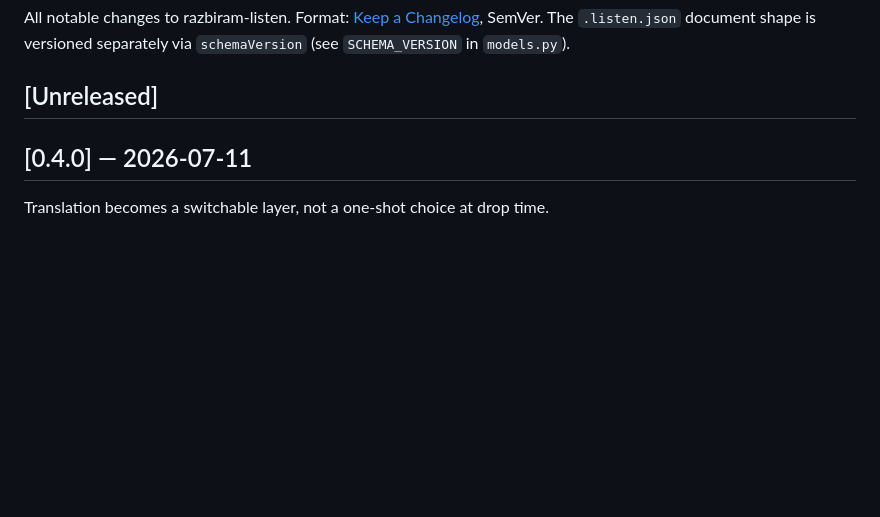
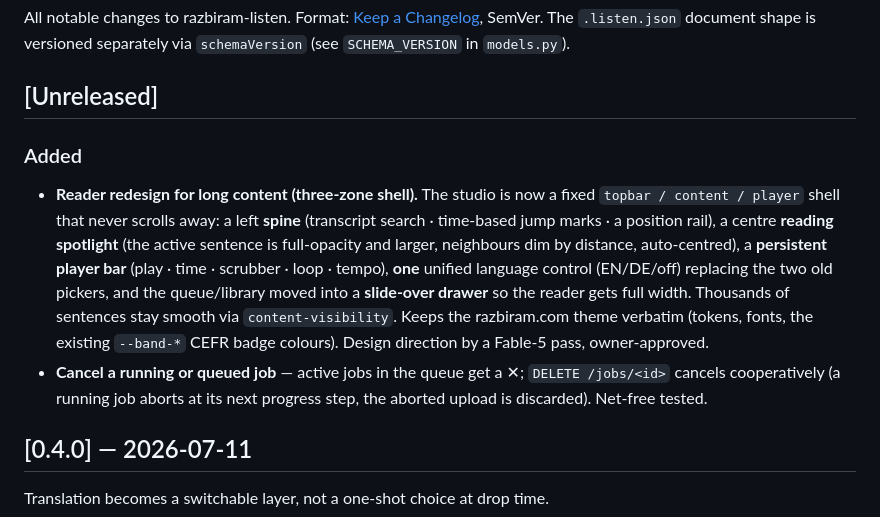
Before and after one commit to leonkoellerwirth-arch/razbiram-listen, a Markdown page: CHANGELOG.md, the part around the change. Rendered like a GitHub page; blank space fills up the shorter version.

```diff
--- a/CHANGELOG.md
+++ b/CHANGELOG.md
@@ -5,6 +5,21 @@ SemVer. The `.listen.json` document shape is versioned separately via
 `schemaVersion` (see `SCHEMA_VERSION` in `models.py`).
 
 ## [Unreleased]
+
+### Added
+- **Reader redesign for long content (three-zone shell).** The studio is now a
+  fixed `topbar / content / player` shell that never scrolls away: a left **spine**
+  (transcript search · time-based jump marks · a position rail), a centre **reading
+  spotlight** (the active sentence is full-opacity and larger, neighbours dim by
+  distance, auto-centred), a **persistent player bar** (play · time · scrubber ·
+  loop · tempo), **one** unified language control (EN/DE/off) replacing the two old
+  pickers, and the queue/library moved into a **slide-over drawer** so the reader
+  gets full width. Thousands of sentences stay smooth via `content-visibility`.
+  Keeps the razbiram.com theme verbatim (tokens, fonts, the existing `--band-*`
+  CEFR badge colours). Design direction by a Fable-5 pass, owner-approved.
+- **Cancel a running or queued job** — active jobs in the queue get a ✕;
+  `DELETE /jobs/<id>` cancels cooperatively (a running job aborts at its next
+  progress step, the aborted upload is discarded). Net-free tested.
 
 ## [0.4.0] — 2026-07-11
 
```
Also changed, not shown: BIBLE.md (+14 -0 lines), HANDOFF.md (+51 -5 lines).
